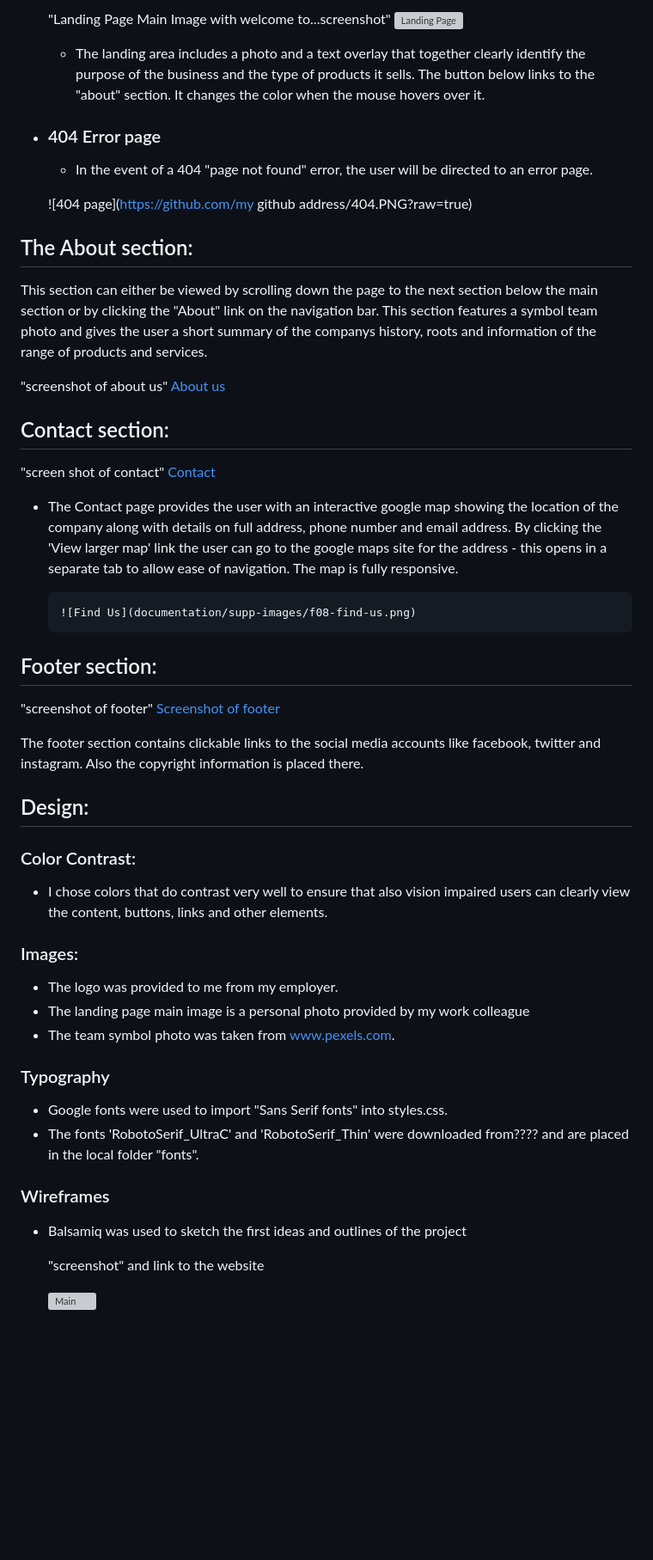
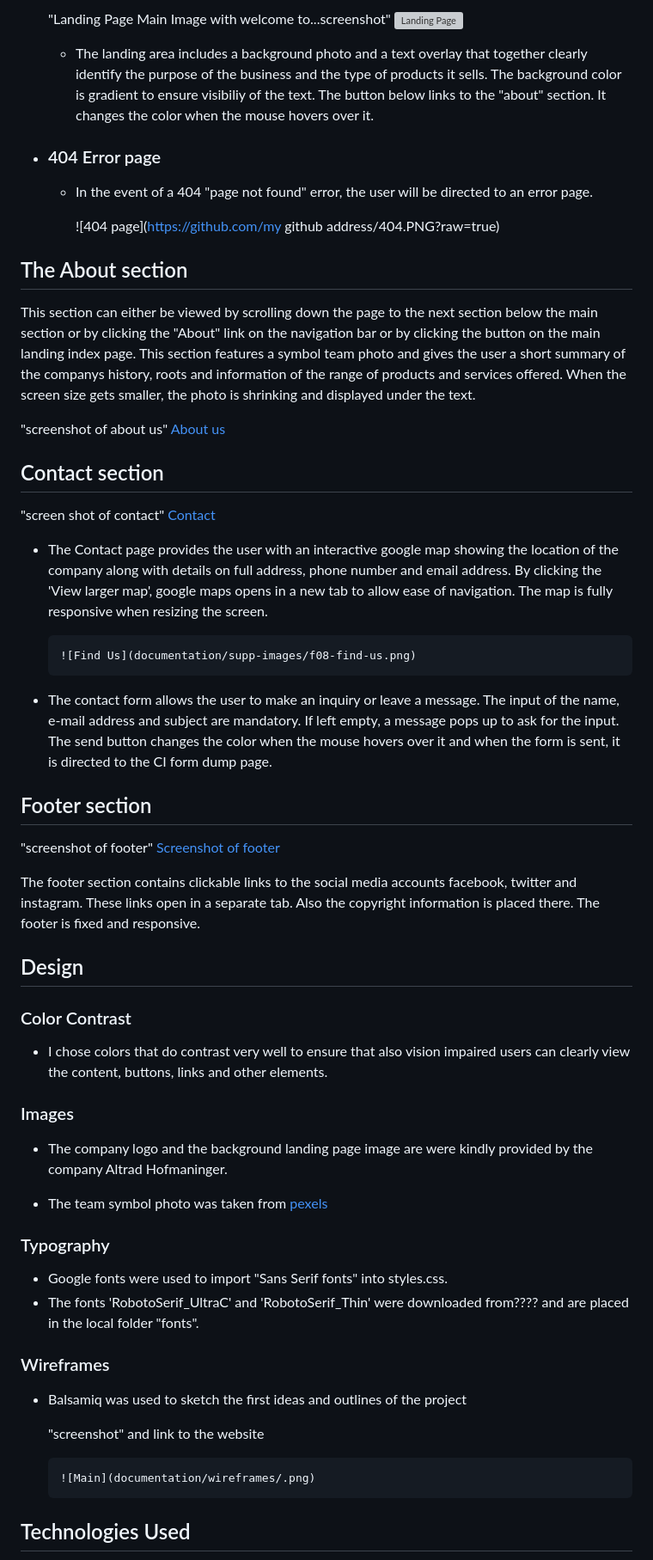
Before and after one commit to mufasa1611/cody, a Markdown page: README.md, the part around the change printed below. Shown: that part at 86% size. Drawn GitHub-style; blank space fills up the shorter version; grey boxes are pictures that could not be loaded.

Commit message:
edit readme.md, add images and links

```diff
--- a/README.md
+++ b/README.md
@@ -56,9 +53,9 @@ The website consists of 3 sections: "Home", "About" and "Contact", a fixed navig
    "Landing Page Main Image with welcome to...screenshot"
    ![Landing Page](.png)
 
-   - The landing area includes a photo and a text overlay that together clearly identify the purpose of the business and the type of products it sells. The button below links to the "about" section. It changes the color when the mouse hovers over it.
+  - The landing area includes a background photo and a text overlay that together clearly identify the purpose of the business and the type of products it sells. The background color is gradient to ensure visibiliy of the text. The button below links to the "about" section. It changes the color when the mouse hovers over it.
 
--   ### 404 Error page
+- ### 404 Error page
 
-      - In the event of a 404 "page not found" error, the user will be directed to an error page.
+  - In the event of a 404 "page not found" error, the user will be directed to an error page.
 
@@ -66,48 +63,53 @@ The website consists of 3 sections: "Home", "About" and "Contact", a fixed navig
 
-## The About section:
+## The About section
 
-This section can either be viewed by scrolling down the page to the next section below the main section or by clicking the "About" link on the navigation bar. This section features a symbol team photo and gives the user a short summary of the companys history, roots and information of the range of products and services.
+This section can either be viewed by scrolling down the page to the next section below the main section or by clicking the "About" link on the navigation bar or by clicking the button on the main landing index page. This section features a symbol team photo and gives the user a short summary of the companys history, roots and information of the range of products and services offered. When the screen size gets smaller, the photo is shrinking and displayed under the text.
 
 "screenshot of about us"
 [About us](assets/img/team.png)
 
-
-## Contact section:
+## Contact section
 
 "screen shot of contact"
 [Contact](assets/img/.png)
 
-- The Contact page provides the user with an interactive google map showing the location of the company along with details on full address, phone number and email address. By clicking the 'View larger map' link the user can go to the google maps site for the address - this opens in a separate tab to allow ease of navigation. The map is fully responsive.
+- The Contact page provides the user with an interactive google map showing the location of the company along with details on full address, phone number and email address. By clicking the 'View larger map', google maps opens in a new tab to allow ease of navigation. The map is fully responsive when resizing the screen.
 
       ![Find Us](documentation/supp-images/f08-find-us.png)
 
-## Footer section:
+- The contact form allows the user to make an inquiry or leave a message. The input of the name, e-mail address and subject are mandatory. If left empty, a message pops up to ask for the input. The send button changes the color when the mouse hovers over it and when the form is sent, it is directed to the CI form dump page.
+
+## Footer section
 
 "screenshot of footer"
 [Screenshot of footer](assets/img/.png)
 
-The footer section contains clickable links to the social media accounts like facebook, twitter and instagram. Also the copyright information is placed there.
+The footer section contains clickable links to the social media accounts facebook, twitter and instagram. These links open in a separate tab. Also the copyright information is placed there. The footer is fixed and responsive.
 
-## Design:
+## Design
 
-### Color Contrast:
-  + I chose colors that do contrast very well to ensure that also vision impaired users can clearly view the content, buttons, links and other elements.
+### Color Contrast
 
-### Images:
-  + The logo was provided to me from my employer.
-  + The landing page main image is a personal photo provided by my work colleague
-  + The team symbol photo was taken from www.pexels.com.
+- I chose colors that do contrast very well to ensure that also vision impaired users can clearly view the content, buttons, links and other elements.
+
+### Images
+
+- The company logo and the background landing page image are were kindly provided by the company Altrad Hofmaninger.
+
+- The team symbol photo was taken from [pexels](https://www.pexels.com/)
 
 ### Typography
-  +   Google fonts were used to import "Sans Serif fonts" into styles.css.
-  + The fonts  'RobotoSerif_UltraC' and 'RobotoSerif_Thin' were downloaded from???? and are placed in the local folder "fonts".
 
- ### Wireframes
+- Google fonts were used to import "Sans Serif fonts" into styles.css.
+- The fonts  'RobotoSerif_UltraC' and 'RobotoSerif_Thin' were downloaded from???? and are placed in the local folder "fonts".
 
-  +  Balsamiq was used to sketch the first ideas and outlines of the project
+### Wireframes
+
+- Balsamiq was used to sketch the first ideas and outlines of the project
 
      "screenshot" and link to the website
 
       ![Main](documentation/wireframes/.png)
 
+## Technologies Used
 
```
Also changed, not shown: other parts of README.md (+40 -49 lines), assets/img/Wireframe.png (added), assets/img/about.png (added), assets/img/contact.png (added), assets/img/footer.png (added), assets/img/nav.png (added).
